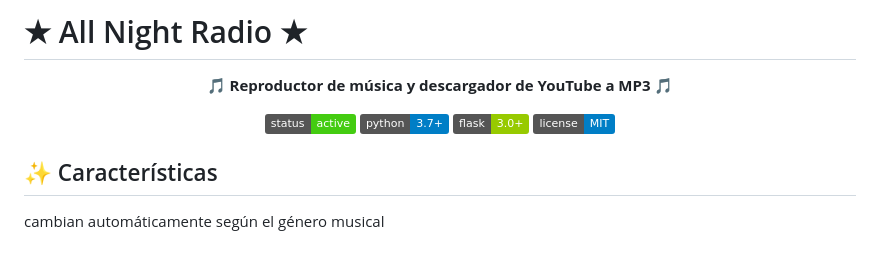
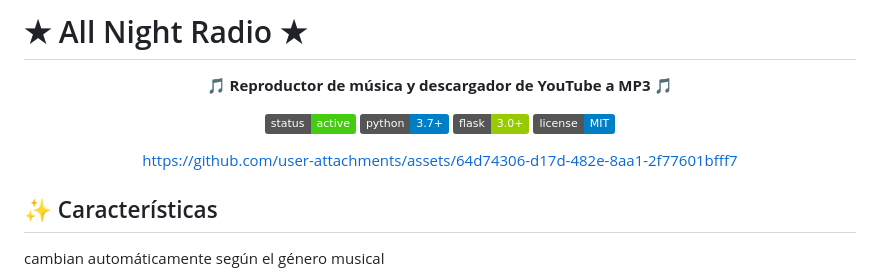
Before and after one commit to DiegoLizarraga/All_night_radio, a Markdown page: Readme.md, the part around one of its changes. Rendered like a GitHub page; badges without logos.

Commit message:
Update Readme to remove screenshots and add assets link
Removed screenshot section and added a link for assets.

```diff
--- a/Readme.md
+++ b/Readme.md
@@ -8,6 +8,16 @@
 ![Python](https://img.shields.io/badge/python-3.7+-blue.svg)
 ![Flask](https://img.shields.io/badge/flask-3.0+-green.svg)
 ![License](https://img.shields.io/badge/license-MIT-blue.svg)
+
+
+
+
+
+
+https://github.com/user-attachments/assets/64d74306-d17d-482e-8aa1-2f77601bfff7
+
+
+
 
 </div>
 
```
Also changed, not shown: other parts of Readme.md (+0 -6 lines).
